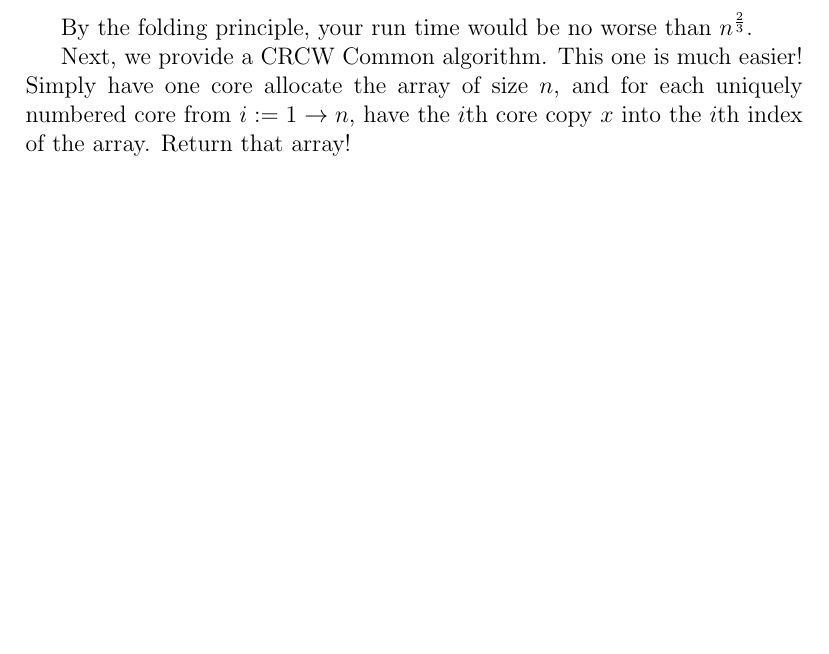
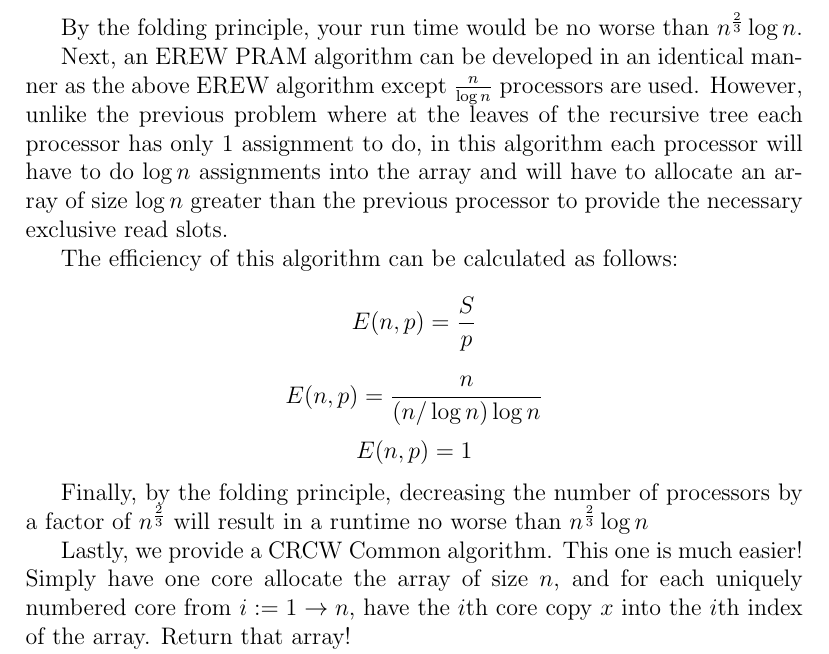
Before and after one commit to RobbieMcKinstry/AlgoDesign, a LaTeX problem sheet (reduction/homework21.tex): part of page 2 of 3, cut so that both start at the same text, the shorter picture padded with empty space. Compiled offline with LaTeX, dvips and Ghostscript.

Commit message:
Wrote 3b and added rerendered PDF

```diff
--- a/reduction/homework21.tex
+++ b/reduction/homework21.tex
@@ -40,9 +40,28 @@ Let $p=n$
 
 $E(n, p) = \frac{S}{pT(n, p)} = \frac{n}{nlg(n)} = \frac{1}{lg(n)}$
 
-By the folding principle, your run time would be no worse than $n^{\frac{2}{3}}$.
+By the folding principle, your run time would be no worse than $n^{\frac{2}{3}}\log n$.
 
-Next, we provide a CRCW Common algorithm. This one is much easier! Simply have one core allocate the array of size $n$, and for each uniquely numbered core from $i := 1 \to n$, have the $i$th core copy $x$ into the $i$th index of the array. Return that array!
+Next, an EREW PRAM algorithm can be developed in an identical manner as the above EREW algorithm except
+$\frac{n}{\log n}$ processors are used.  However, unlike the previous problem where at the leaves of the
+recursive tree each processor has only $1$ assignment to do, in this algorithm each processor will have
+to do $\log n$ assignments into the array and will have to allocate an array of size $\log n$ greater
+than the previous processor to provide the necessary exclusive read slots.
+
+The efficiency of this algorithm can be calculated as follows:
+\[
+E(n,p) = \frac{S}{p}\]
+\[
+E(n,p) = \frac{n}{(n/\log n)\log n}
+\]
+\[
+E(n,p) = 1
+\]
+
+Finally, by the folding principle, decreasing the number of processors by a factor of $n^{\frac{2}{3}}$
+will result in a runtime no worse than $n^{\frac{2}{3}}\log n$
+
+Lastly, we provide a CRCW Common algorithm. This one is much easier! Simply have one core allocate the array of size $n$, and for each uniquely numbered core from $i := 1 \to n$, have the $i$th core copy $x$ into the $i$th index of the array. Return that array!
 
 Technically, since we're only reading from shared memory and writing, our algorithm is CREW, but all CREW algorithms are also CRCW algorithms. Our algorithm runs in constant time since each core only performs a single task once (other than the initial array allocation).
 
```
Also changed, not shown: reduction/homework21.pdf (added).
